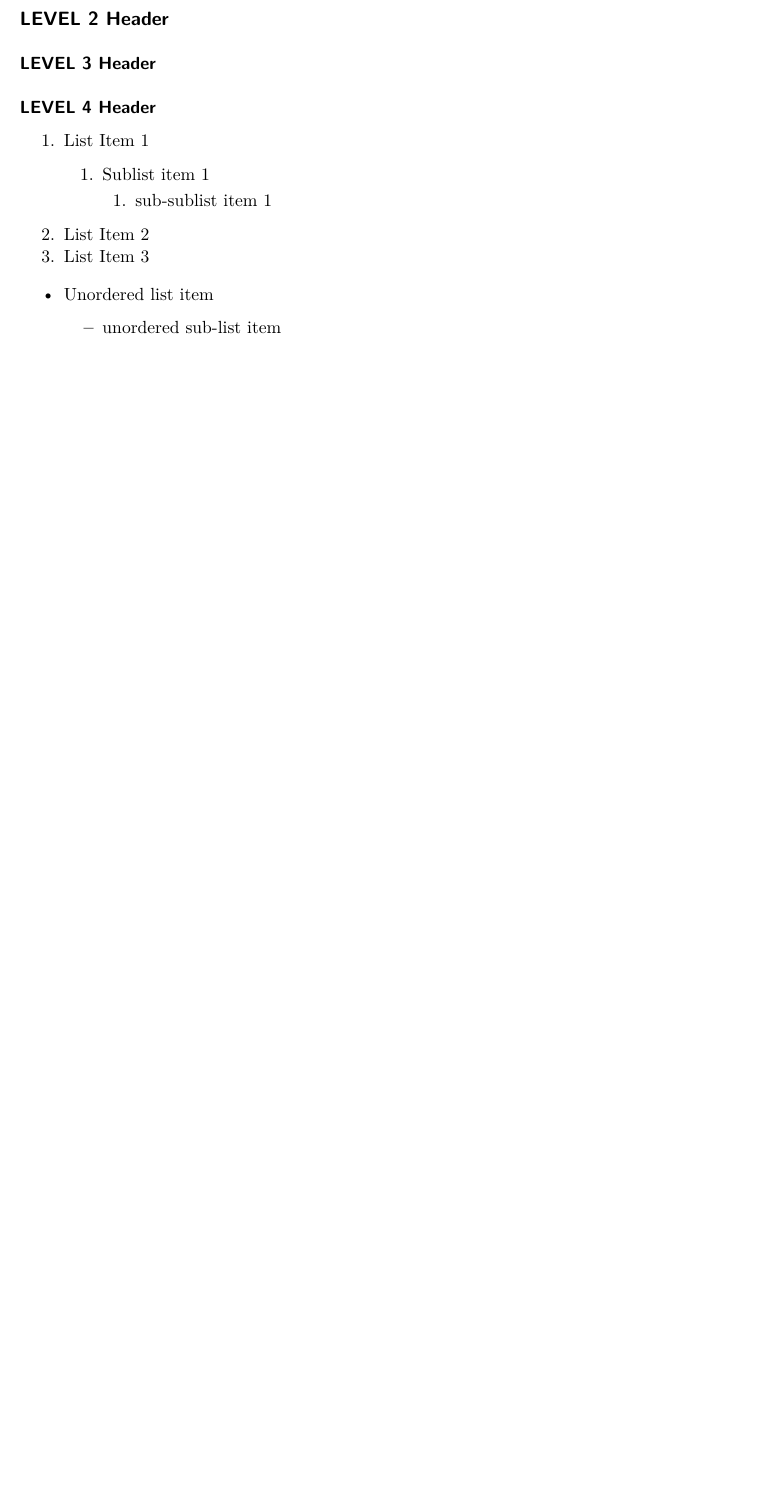
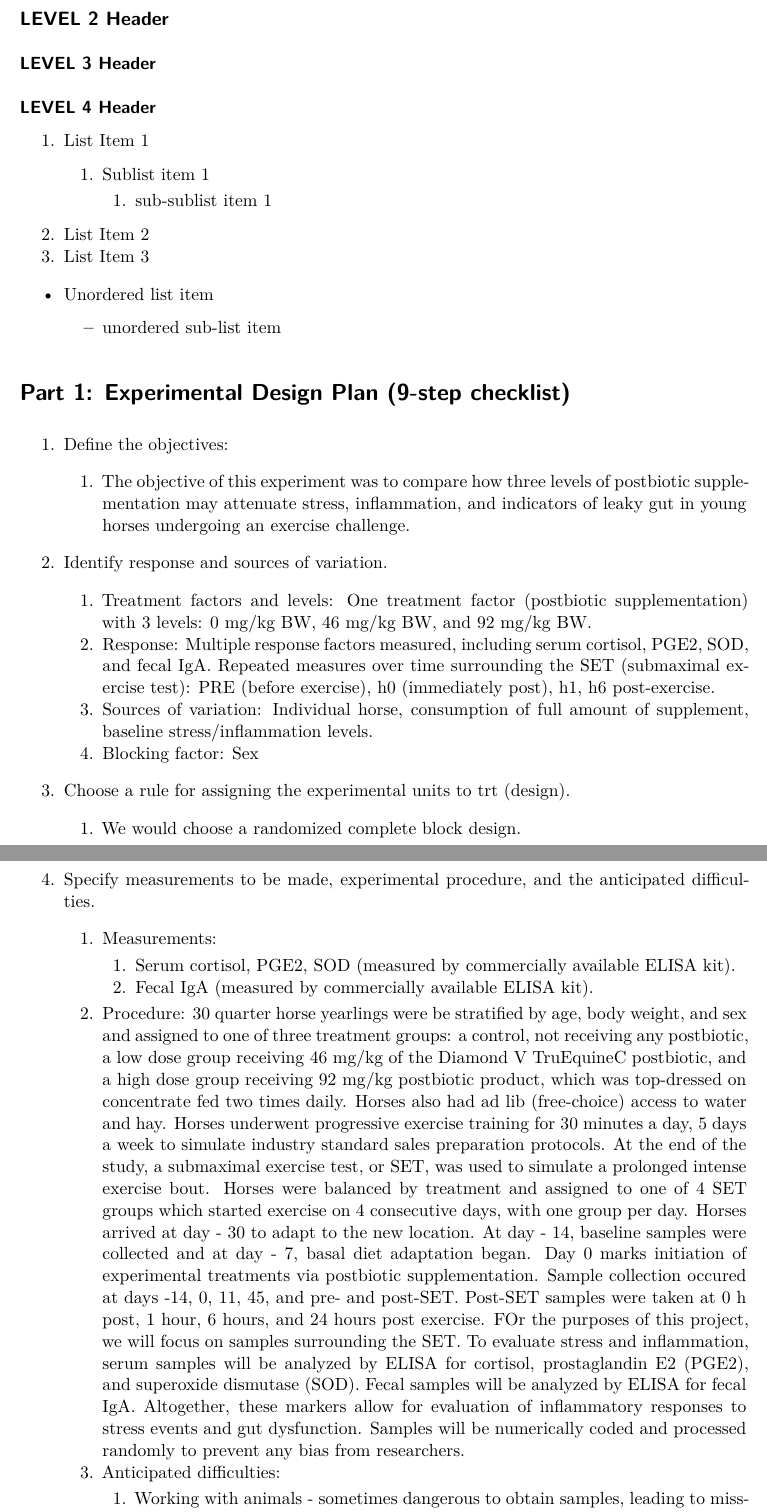
Before and after one commit to efolsom17/STAT541-S2025-PROJECT, a Quarto document (Project 2/S541-S2025-Project-2.qmd): part of the page before the commit and two parts of pages 1 and 2 of 2 after it, the two joined at a grey line, cut so that both start at the same text, the shorter picture padded with empty space. Rendered offline with R 4.5, knitr and Pandoc in place of Quarto, then LaTeX, with nearby package versions.

Commit message:
Update S541-S2025-Project-2.qmd
Started 9-step checklist

```diff
--- a/Project 2/S541-S2025-Project-2.qmd
+++ b/Project 2/S541-S2025-Project-2.qmd
@@ -30,3 +30,26 @@ theme_set(theme_bw())
 
 - Unordered list item
   - unordered sub-list item
+
+# Part 1: Experimental Design Plan (9-step checklist)
+
+1.	Define the objectives:
+    1. The objective of this experiment was to compare how three levels of postbiotic supplementation may attenuate stress, inflammation, and indicators of leaky gut in young horses undergoing an exercise challenge.
+
+2.	Identify response and sources of variation.
+    1.	Treatment factors and levels: One treatment factor (postbiotic supplementation) with 3 levels: 0 mg/kg BW, 46 mg/kg BW, and 92 mg/kg BW.
+    2.	Response: Multiple response factors measured, including serum cortisol, PGE2, SOD, and fecal IgA. Repeated measures over time surrounding the SET (submaximal exercise test): PRE (before exercise), h0 (immediately post), h1, h6 post-exercise.
+    3.	Sources of variation: Individual horse, consumption of full amount of supplement, baseline stress/inflammation levels.
+    4.	Blocking factor: Sex
+
+3.	Choose a rule for assigning the experimental units to trt (design).
+    1.	We would choose a randomized complete block design.
+
+4.	Specify measurements to be made, experimental procedure, and the anticipated difficulties.
+    1.	Measurements:
+        1. Serum cortisol, PGE2, SOD (measured by commercially available ELISA kit).
+        2. Fecal IgA (measured by commercially available ELISA kit).
+    2.	Procedure:  30 quarter horse yearlings were be stratified by age, body weight, and sex and assigned to one of three treatment groups: a control, not receiving any postbiotic, a low dose group receiving 46 mg/kg of the Diamond V TruEquineC postbiotic, and a high dose group receiving 92 mg/kg postbiotic product, which was top-dressed on concentrate fed two times daily. Horses also had ad lib (free-choice) access to water and hay. Horses underwent progressive exercise training for 30 minutes a day, 5 days a week to simulate industry standard sales preparation protocols. At the end of the study, a submaximal exercise test, or SET, was used to simulate a prolonged intense exercise bout. Horses were balanced by treatment and assigned to one of 4 SET groups which started exercise on 4 consecutive days, with one group per day.
+Horses arrived at day - 30 to adapt to the new location. At day - 14, baseline samples were collected and at day - 7, basal diet adaptation began. Day 0 marks initiation of experimental treatments via postbiotic supplementation. Sample collection occured at days -14, 0, 11, 45, and pre- and post-SET. Post-SET samples were taken at 0 h post, 1 hour, 6 hours, and 24 hours post exercise. FOr the purposes of this project, we will focus on samples surrounding the SET.
+To evaluate stress and inflammation, serum samples will be analyzed by ELISA for cortisol, prostaglandin E2 (PGE2), and superoxide dismutase (SOD). Fecal samples will be analyzed by ELISA for fecal IgA. Altogether, these markers allow for evaluation of inflammatory responses to stress events and gut dysfunction. Samples will be numerically coded and processed randomly to prevent any bias from researchers.
+    3.	Anticipated difficulties:
```
Also changed, not shown: Project 2/S541-S2025-Project-2.qmd (12 more changed lines).
